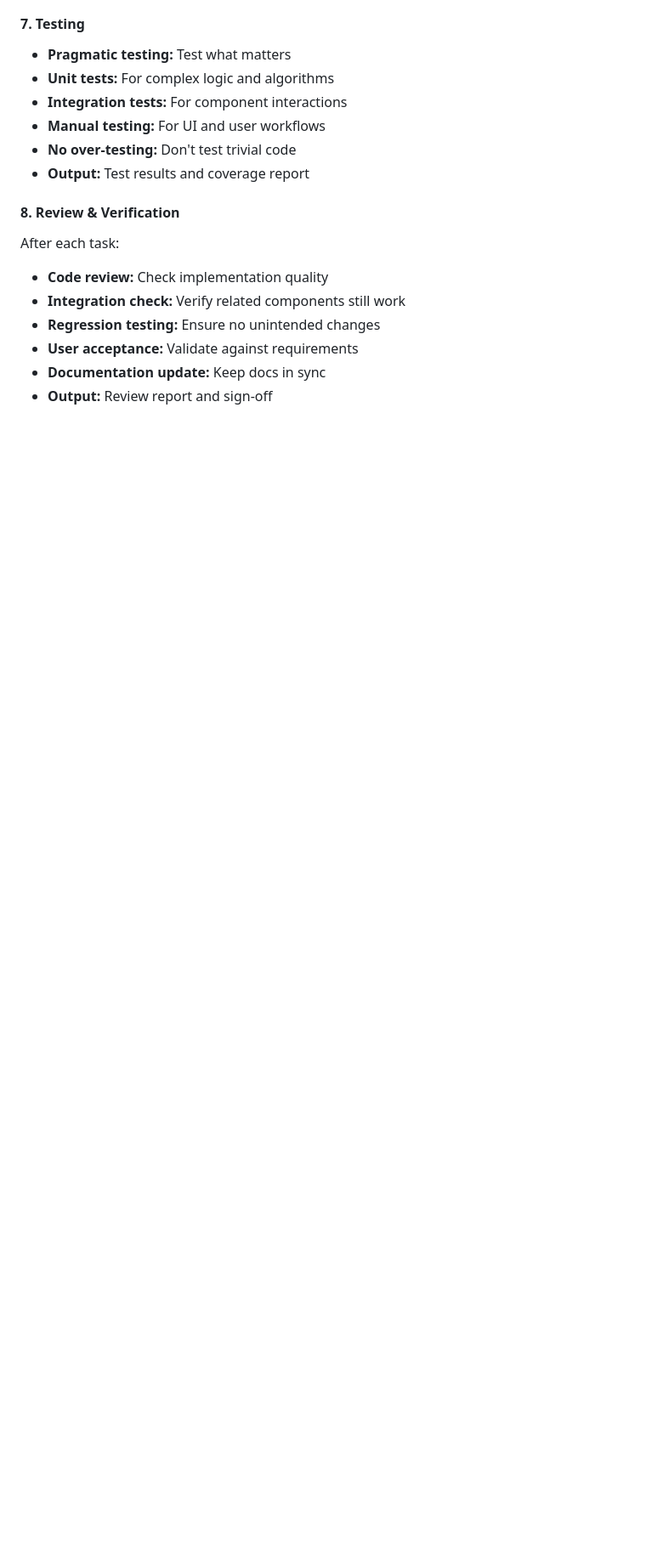
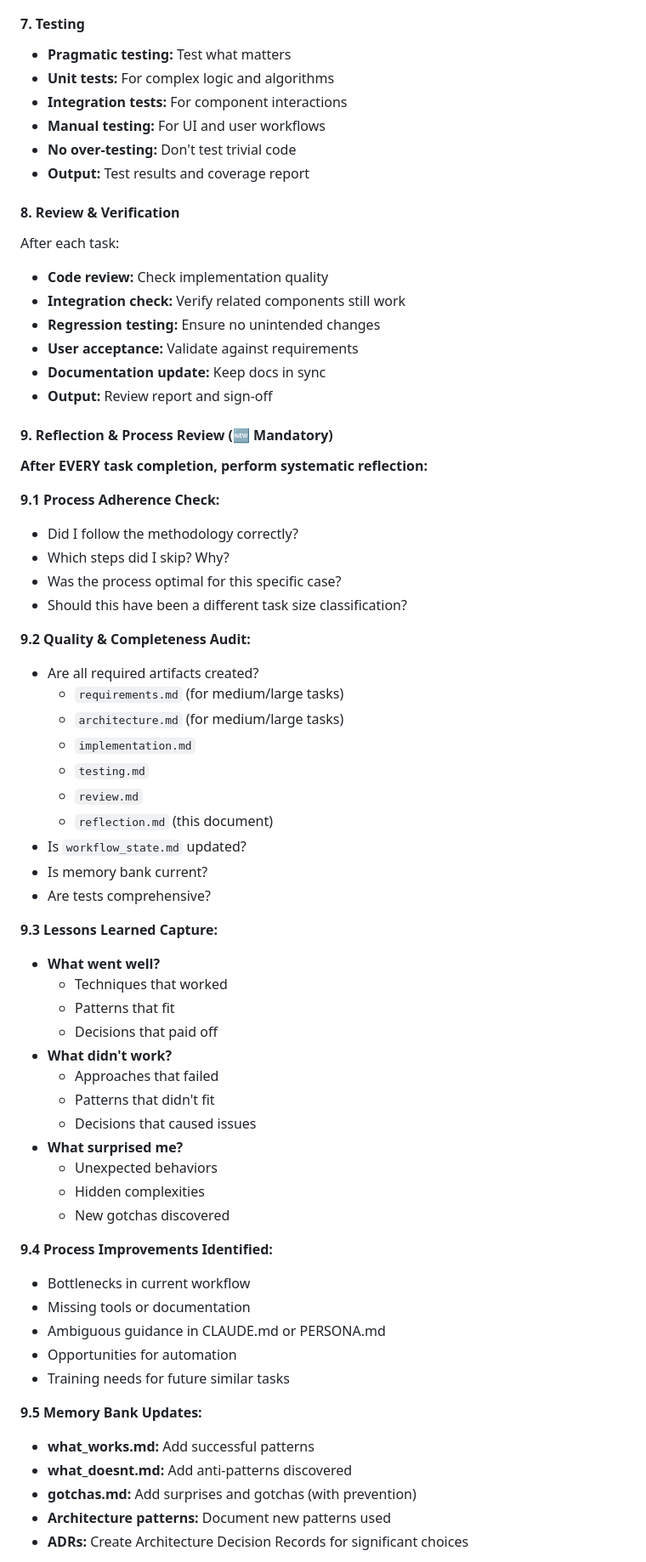
Before and after one commit to klabulan/browvec, a Markdown page: PERSONA.md, the part around one of its changes. Shown at 85% size. Drawn GitHub-style; blank space fills up the shorter version.

```diff
--- a/PERSONA.md
+++ b/PERSONA.md
@@ -180,3 +180,54 @@ After each task:
 - **User acceptance:** Validate against requirements
 - **Documentation update:** Keep docs in sync
 - **Output:** Review report and sign-off
+
+#### 9. Reflection & Process Review (🆕 Mandatory)
+
+**After EVERY task completion, perform systematic reflection:**
+
+**9.1 Process Adherence Check:**
+- Did I follow the methodology correctly?
+- Which steps did I skip? Why?
+- Was the process optimal for this specific case?
+- Should this have been a different task size classification?
+
+**9.2 Quality & Completeness Audit:**
+- Are all required artifacts created?
+  - `requirements.md` (for medium/large tasks)
+  - `architecture.md` (for medium/large tasks)
+  - `implementation.md`
+  - `testing.md`
+  - `review.md`
+  - `reflection.md` (this document)
+- Is `workflow_state.md` updated?
+- Is memory bank current?
+- Are tests comprehensive?
+
+**9.3 Lessons Learned Capture:**
+- **What went well?**
+  - Techniques that worked
+  - Patterns that fit
+  - Decisions that paid off
+- **What didn't work?**
+  - Approaches that failed
+  - Patterns that didn't fit
+  - Decisions that caused issues
+- **What surprised me?**
+  - Unexpected behaviors
+  - Hidden complexities
+  - New gotchas discovered
+
+**9.4 Process Improvements Identified:**
+- Bottlenecks in current workflow
+- Missing tools or documentation
+- Ambiguous guidance in CLAUDE.md or PERSONA.md
+- Opportunities for automation
+- Training needs for future similar tasks
+
+**9.5 Memory Bank Updates:**
+- **what_works.md:** Add successful patterns
+- **what_doesnt.md:** Add anti-patterns discovered
+- **gotchas.md:** Add surprises and gotchas (with prevention)
+- **Architecture patterns:** Document new patterns used
+- **ADRs:** Create Architecture Decision Records for significant choices
+
```
Also changed, not shown: other parts of PERSONA.md (+24 -0 lines), CLAUDE.md (+71 -0 lines), tasks/20251022_process_reflection.md (added, +379 -0 lines).
